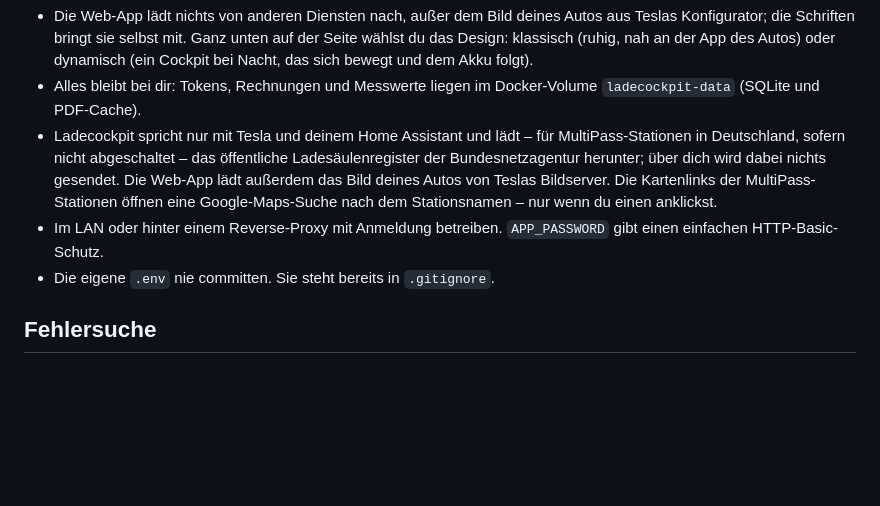
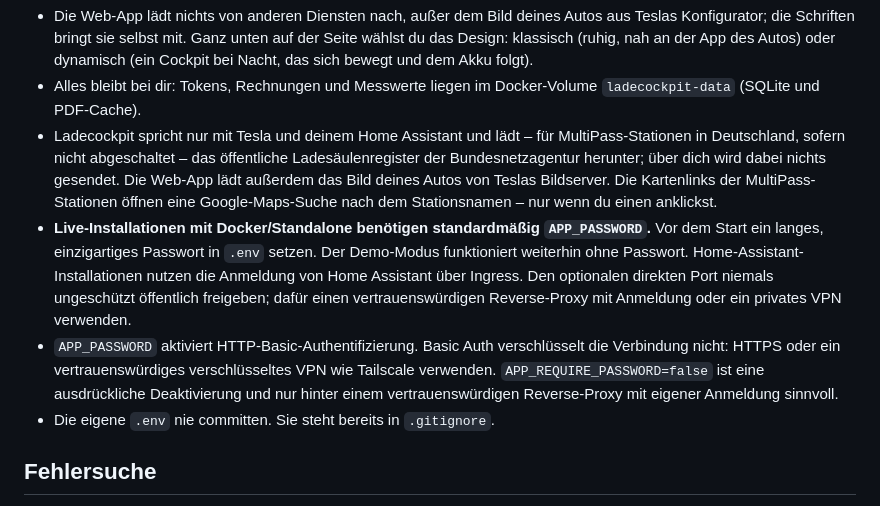
Before and after one commit to uekala/ladecockpit, a Markdown page: README.de.md, the part around the change. Drawn GitHub-style; blank space fills up the shorter version.

Commit message:
docs: document secure standalone deployment (German)

```diff
--- a/README.de.md
+++ b/README.de.md
@@ -221,7 +221,8 @@ Die Fleet API wird pro Abfrage abgerechnet. Ladecockpit nutzt nur Datenabfragen
 - Die Web-App lädt nichts von anderen Diensten nach, außer dem Bild deines Autos aus Teslas Konfigurator; die Schriften bringt sie selbst mit. Ganz unten auf der Seite wählst du das Design: klassisch (ruhig, nah an der App des Autos) oder dynamisch (ein Cockpit bei Nacht, das sich bewegt und dem Akku folgt).
 - Alles bleibt bei dir: Tokens, Rechnungen und Messwerte liegen im Docker-Volume `ladecockpit-data` (SQLite und PDF-Cache).
 - Ladecockpit spricht nur mit Tesla und deinem Home Assistant und lädt – für MultiPass-Stationen in Deutschland, sofern nicht abgeschaltet – das öffentliche Ladesäulenregister der Bundesnetzagentur herunter; über dich wird dabei nichts gesendet. Die Web-App lädt außerdem das Bild deines Autos von Teslas Bildserver. Die Kartenlinks der MultiPass-Stationen öffnen eine Google-Maps-Suche nach dem Stationsnamen – nur wenn du einen anklickst.
-- Im LAN oder hinter einem Reverse-Proxy mit Anmeldung betreiben. `APP_PASSWORD` gibt einen einfachen HTTP-Basic-Schutz.
+- **Live-Installationen mit Docker/Standalone benötigen standardmäßig `APP_PASSWORD`.** Vor dem Start ein langes, einzigartiges Passwort in `.env` setzen. Der Demo-Modus funktioniert weiterhin ohne Passwort. Home-Assistant-Installationen nutzen die Anmeldung von Home Assistant über Ingress. Den optionalen direkten Port niemals ungeschützt öffentlich freigeben; dafür einen vertrauenswürdigen Reverse-Proxy mit Anmeldung oder ein privates VPN verwenden.
+- `APP_PASSWORD` aktiviert HTTP-Basic-Authentifizierung. Basic Auth verschlüsselt die Verbindung nicht: HTTPS oder ein vertrauenswürdiges verschlüsseltes VPN wie Tailscale verwenden. `APP_REQUIRE_PASSWORD=false` ist eine ausdrückliche Deaktivierung und nur hinter einem vertrauenswürdigen Reverse-Proxy mit eigener Anmeldung sinnvoll.
 - Die eigene `.env` nie committen. Sie steht bereits in `.gitignore`.
 
 ## Fehlersuche
```
